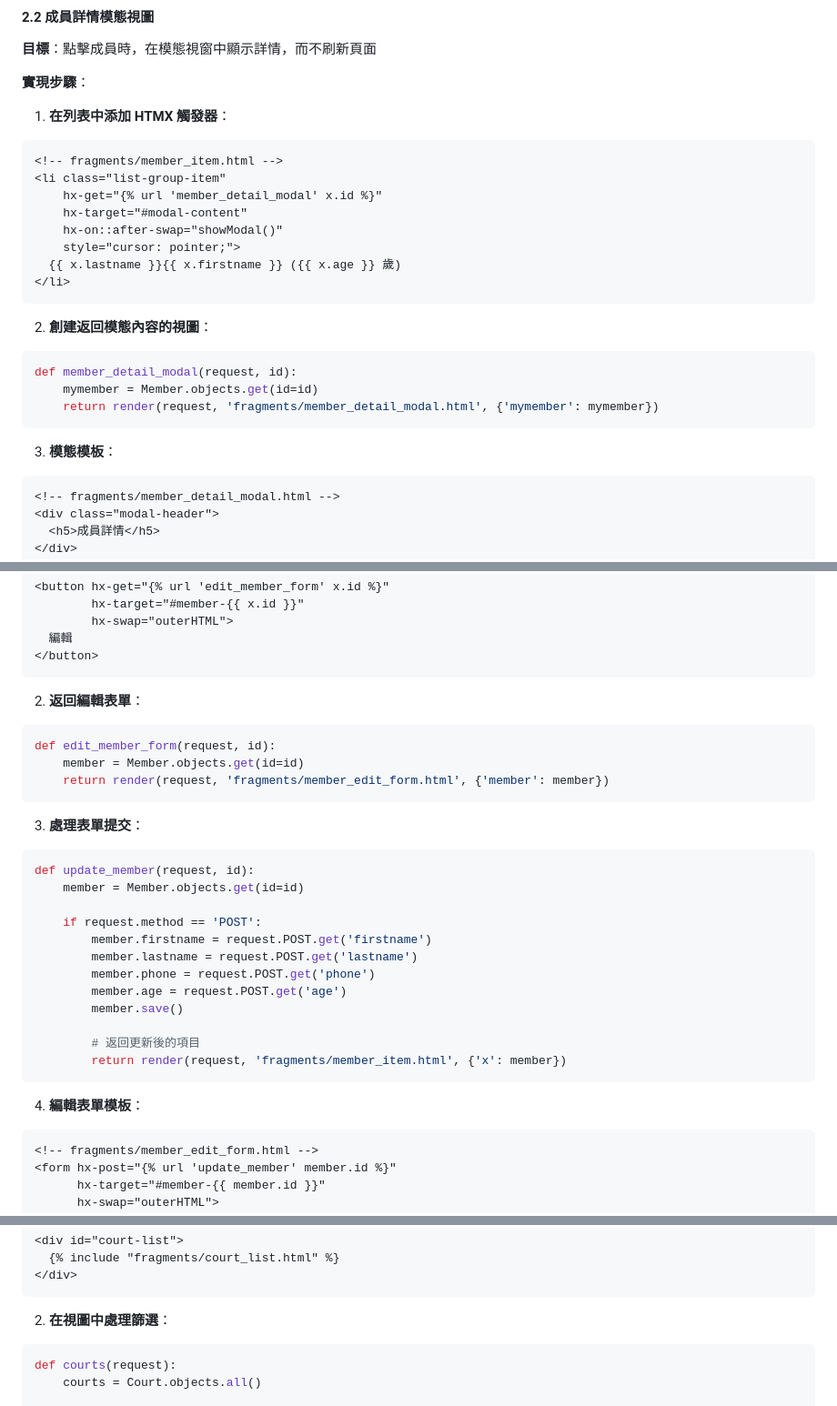
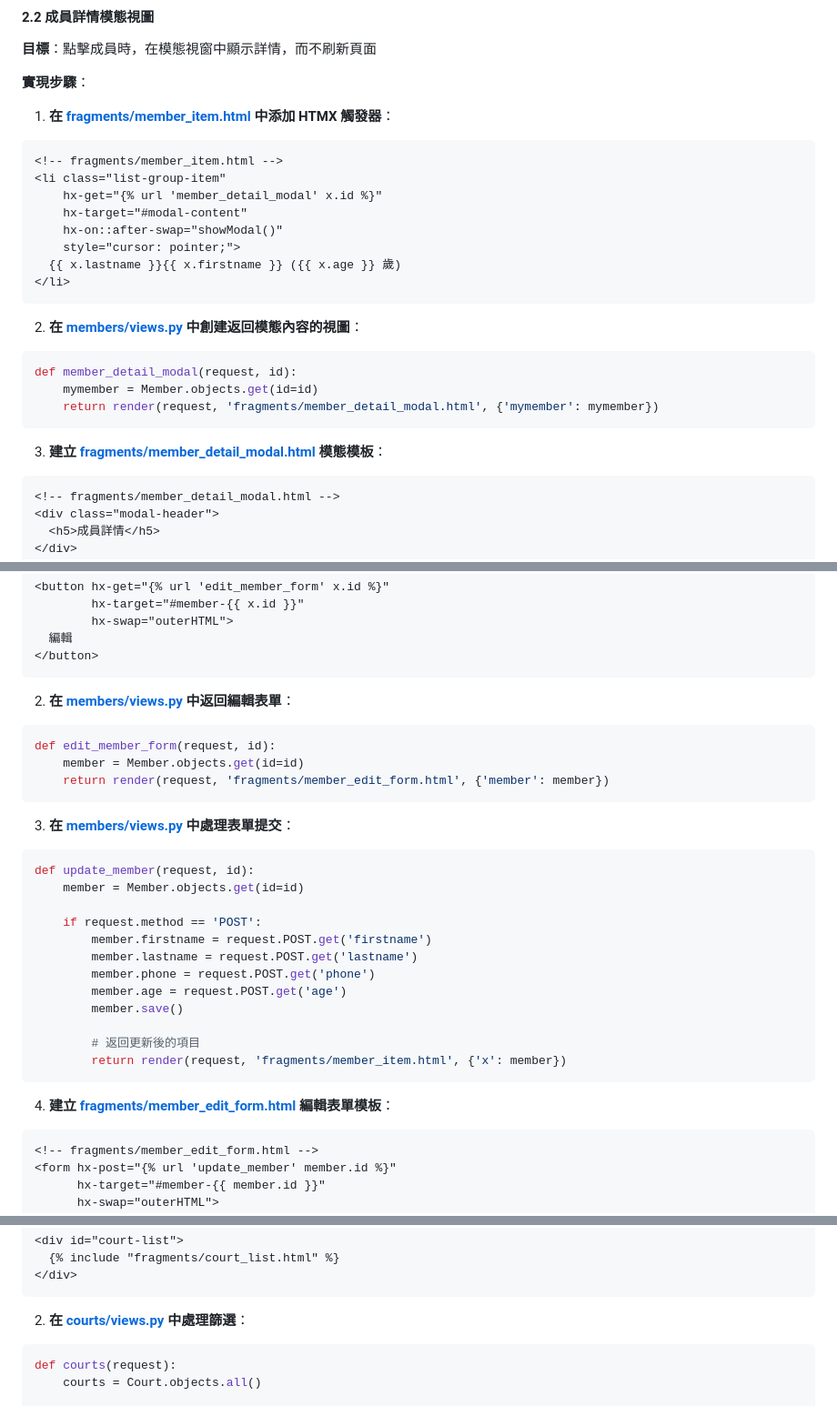
Before and after one commit to nlhsueh/nlh_tennis_club, a Markdown page: readme.md, 3 parts joined by grey strips. Shown at 91% size. Rendered like a GitHub page.

````diff
--- a/readme.md
+++ b/readme.md
@@ -120,7 +120,7 @@ def members(request):
 
 **實現步驟**：
 
-1. **在列表中添加 HTMX 觸發器**：
+1. **在 [fragments/member_item.html](members/templates/fragments/member_item.html) 中添加 HTMX 觸發器**：
 ```html
 <!-- fragments/member_item.html -->
 <li class="list-group-item"
@@ -132,14 +132,14 @@ def members(request):
 </li>
 ```
 
-2. **創建返回模態內容的視圖**：
+2. **在 [members/views.py](members/views.py) 中創建返回模態內容的視圖**：
 ```python
 def member_detail_modal(request, id):
     mymember = Member.objects.get(id=id)
     return render(request, 'fragments/member_detail_modal.html', {'mymember': mymember})
 ```
 
-3. **模態模板**：
+3. **建立 [fragments/member_detail_modal.html](members/templates/fragments/member_detail_modal.html) 模態模板**：
 ```html
 <!-- fragments/member_detail_modal.html -->
 <div class="modal-header">
@@ -168,14 +168,14 @@ def member_detail_modal(request, id):
 </button>
 ```
 
-2. **返回編輯表單**：
+2. **在 [members/views.py](members/views.py) 中返回編輯表單**：
 ```python
 def edit_member_form(request, id):
     member = Member.objects.get(id=id)
     return render(request, 'fragments/member_edit_form.html', {'member': member})
 ```
 
-3. **處理表單提交**：
+3. **在 [members/views.py](members/views.py) 中處理表單提交**：
 ```python
 def update_member(request, id):
     member = Member.objects.get(id=id)
@@ -191,7 +191,7 @@ def update_member(request, id):
         return render(request, 'fragments/member_item.html', {'x': member})
 ```
 
-4. **編輯表單模板**：
+4. **建立 [fragments/member_edit_form.html](members/templates/fragments/member_edit_form.html) 編輯表單模板**：
 ```html
 <!-- fragments/member_edit_form.html -->
 <form hx-post="{% url 'update_member' member.id %}"
@@ -235,7 +235,7 @@ def update_member(request, id):
 </div>
 ```
 
-2. **在視圖中處理篩選**：
+2. **在 [courts/views.py](courts/views.py) 中處理篩選**：
 ```python
 def courts(request):
     courts = Court.objects.all()
````
Also changed, not shown: other parts of readme.md (+11 -11 lines).
